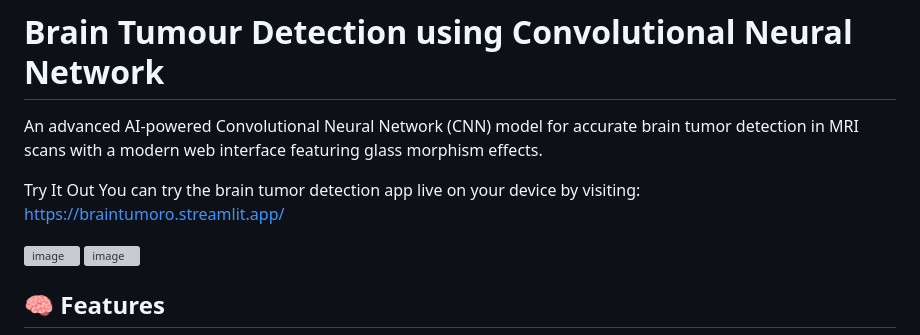
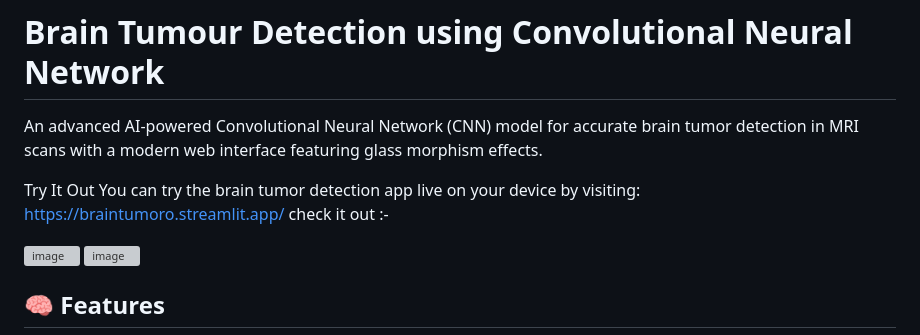
Before and after one commit to VED-VIVEK-TALMALEY/CNN-BRAIN-TUMOUR-DETECTION-, a Markdown page: README.md, the part around the change. Rendered like a GitHub page; grey boxes are pictures that could not be loaded.

```diff
--- a/README.md
+++ b/README.md
@@ -6,6 +6,7 @@ An advanced AI-powered Convolutional Neural Network (CNN) model for accurate bra
 Try It Out
 You can try the brain tumor detection app live on your device by visiting:
 https://braintumoro.streamlit.app/
+check it out :-
 
 
 <img width="610" height="600" alt="image" src="https://github.com/user-attachments/assets/0b3316c6-fe7b-4111-b9fc-836aab77154a" />
```
